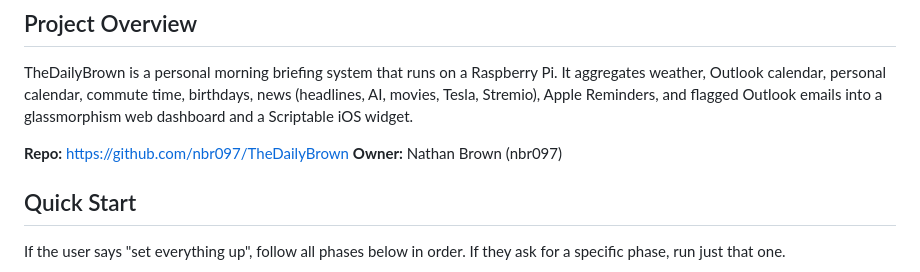
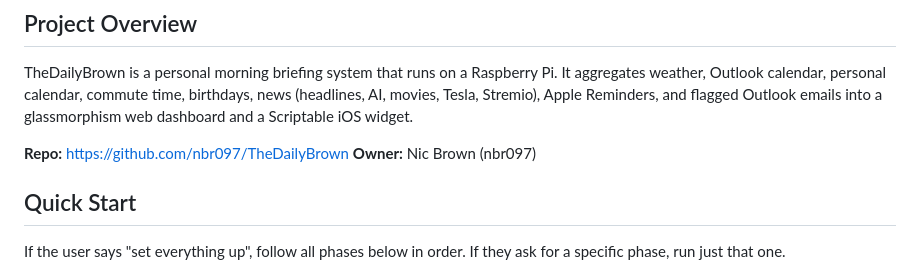
Before and after one commit to nbr097/TheDailyBrown, a Markdown page: CLAUDE.md, the part around the change. Rendered like a GitHub page.

Commit message:
Name Change

```diff
--- a/CLAUDE.md
+++ b/CLAUDE.md
@@ -5,7 +5,7 @@
 TheDailyBrown is a personal morning briefing system that runs on a Raspberry Pi. It aggregates weather, Outlook calendar, personal calendar, commute time, birthdays, news (headlines, AI, movies, Tesla, Stremio), Apple Reminders, and flagged Outlook emails into a glassmorphism web dashboard and a Scriptable iOS widget.
 
 **Repo:** https://github.com/nbr097/TheDailyBrown
-**Owner:** Nathan Brown (nbr097)
+**Owner:** Nic Brown (nbr097)
 
 ## Quick Start
 
```
